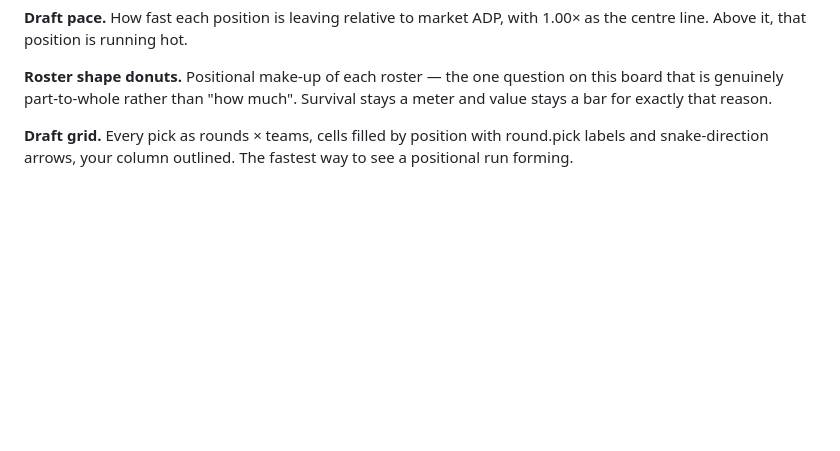
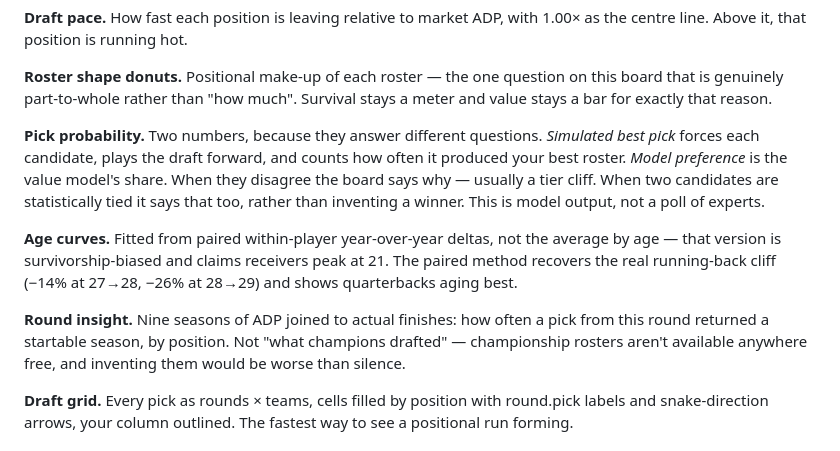
Before and after one commit to Kerollosl/fantasy-command-center, a Markdown page: README.md, the part around one of its changes. GitHub-like rendering; blank space fills up the shorter version.

```diff
--- a/README.md
+++ b/README.md
@@ -104,6 +116,23 @@ pick in a back-to-back turn.
 **Roster shape donuts.** Positional make-up of each roster — the one question
 on this board that is genuinely part-to-whole rather than "how much". Survival
 stays a meter and value stays a bar for exactly that reason.
+
+**Pick probability.** Two numbers, because they answer different questions.
+*Simulated best pick* forces each candidate, plays the draft forward, and counts
+how often it produced your best roster. *Model preference* is the value model's
+share. When they disagree the board says why — usually a tier cliff. When two
+candidates are statistically tied it says that too, rather than inventing a
+winner. This is model output, not a poll of experts.
+
+**Age curves.** Fitted from paired within-player year-over-year deltas, not the
+average by age — that version is survivorship-biased and claims receivers peak
+at 21. The paired method recovers the real running-back cliff (−14% at 27→28,
+−26% at 28→29) and shows quarterbacks aging best.
+
+**Round insight.** Nine seasons of ADP joined to actual finishes: how often a
+pick from this round returned a startable season, by position. Not "what
+champions drafted" — championship rosters aren't available anywhere free, and
+inventing them would be worse than silence.
 
 **Draft grid.** Every pick as rounds × teams, cells filled by position with
 round.pick labels and snake-direction arrows, your column outlined. The fastest
```
Also changed, not shown: other parts of README.md (+12 -0 lines), docs/board.png, docs/profile.png (added), 17 other files.
